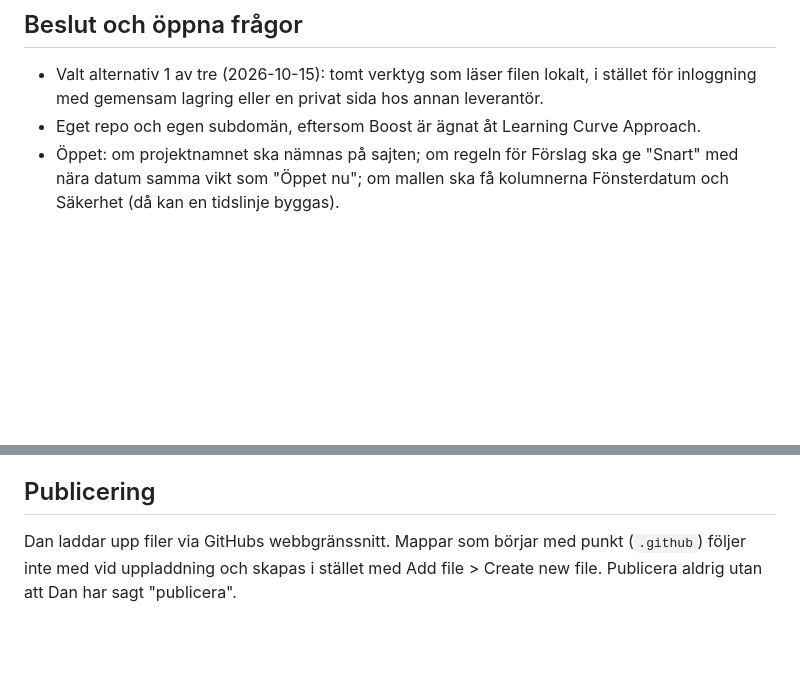
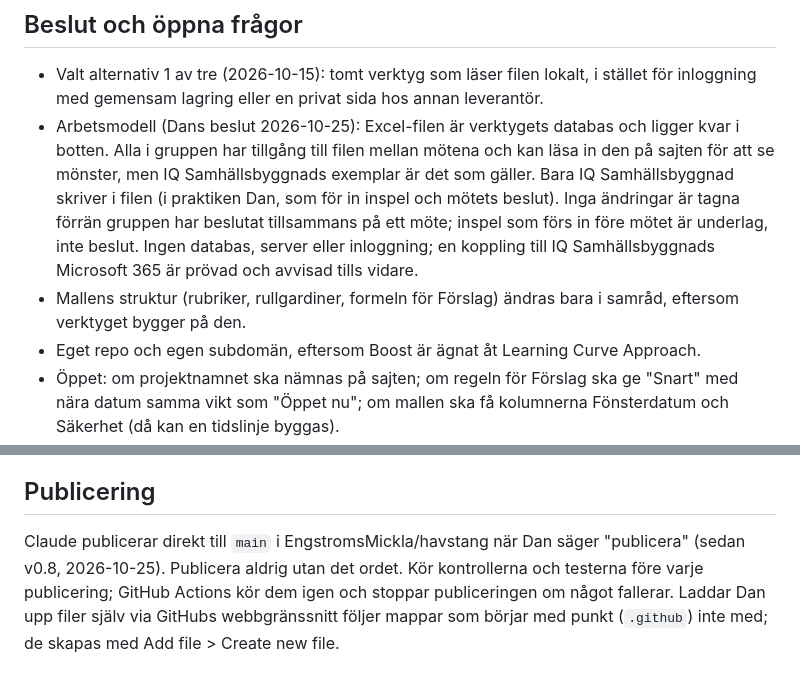
Before and after one commit to EngstromsMickla/havstang, a Markdown page: CLAUDE.md, 2 parts joined by grey strips. Drawn GitHub-style; blank space fills up the shorter version.

Commit message:
Arbetsbeskrivning: arbetsmodell och publicering
Excel-filen är verktygets databas; IQ Samhällsbyggnads exemplar gäller och
bara IQ Samhällsbyggnad skriver i den. Ändringar beslutas på mötet.
Claude publicerar när Dan säger publicera.

Co-Authored-By: Claude Opus 5.5 <noreply@anthropic.com>
Claude-Session: https://claude.ai/code/session_016kkyHzsRwB13qmaJFEhNgc

```diff
--- a/CLAUDE.md
+++ b/CLAUDE.md
@@ -71,6 +71,8 @@ Arbetsbeskrivning för den som utvecklar verktyget vidare, människa eller Claud
 ## Beslut och öppna frågor
 
 - Valt alternativ 1 av tre (2026-10-15): tomt verktyg som läser filen lokalt, i stället för inloggning med gemensam lagring eller en privat sida hos annan leverantör.
+- Arbetsmodell (Dans beslut 2026-10-25): Excel-filen är verktygets databas och ligger kvar i botten. Alla i gruppen har tillgång till filen mellan mötena och kan läsa in den på sajten för att se mönster, men IQ Samhällsbyggnads exemplar är det som gäller. Bara IQ Samhällsbyggnad skriver i filen (i praktiken Dan, som för in inspel och mötets beslut). Inga ändringar är tagna förrän gruppen har beslutat tillsammans på ett möte; inspel som förs in före mötet är underlag, inte beslut. Ingen databas, server eller inloggning; en koppling till IQ Samhällsbyggnads Microsoft 365 är prövad och avvisad tills vidare.
+- Mallens struktur (rubriker, rullgardiner, formeln för Förslag) ändras bara i samråd, eftersom verktyget bygger på den.
 - Eget repo och egen subdomän, eftersom Boost är ägnat åt Learning Curve Approach.
 - Öppet: om projektnamnet ska nämnas på sajten; om regeln för Förslag ska ge "Snart" med nära datum samma vikt som "Öppet nu"; om mallen ska få kolumnerna Fönsterdatum och Säkerhet (då kan en tidslinje byggas).
 
@@ -80,4 +82,4 @@ Kör `node scripts/kontrollera.mjs` och `npm test`. Kör hela flödet i en webbl
 
 ## Publicering
 
-Dan laddar upp filer via GitHubs webbgränssnitt. Mappar som börjar med punkt (`.github`) följer inte med vid uppladdning och skapas i stället med Add file > Create new file. Publicera aldrig utan att Dan har sagt "publicera".
+Claude publicerar direkt till `main` i EngstromsMickla/havstang när Dan säger "publicera" (sedan v0.8, 2026-10-25). Publicera aldrig utan det ordet. Kör kontrollerna och testerna före varje publicering; GitHub Actions kör dem igen och stoppar publiceringen om något fallerar. Laddar Dan upp filer själv via GitHubs webbgränssnitt följer mappar som börjar med punkt (`.github`) inte med; de skapas med Add file > Create new file.
```
